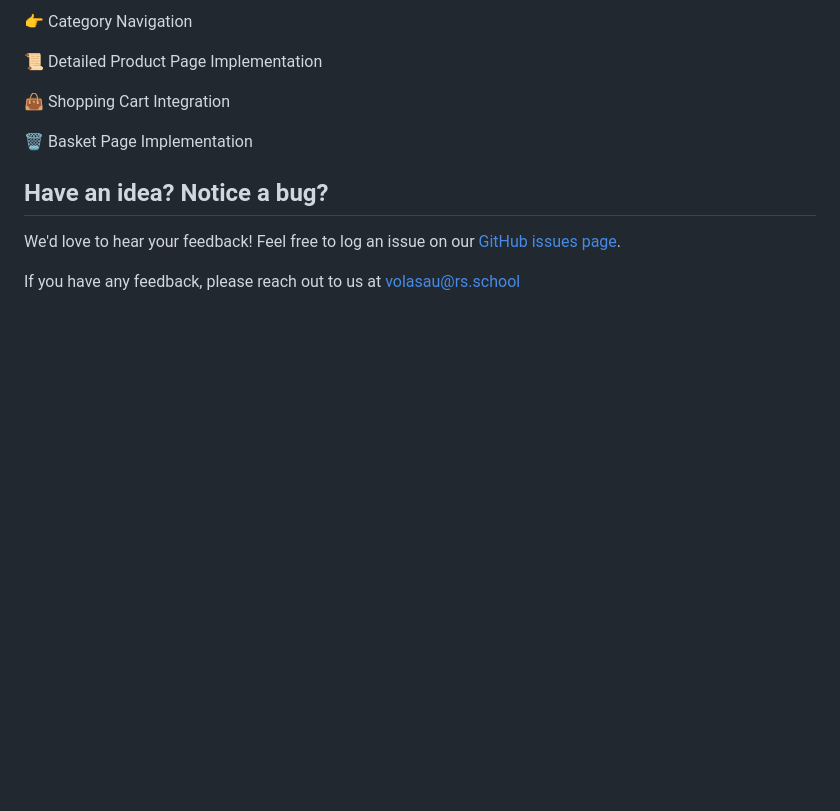
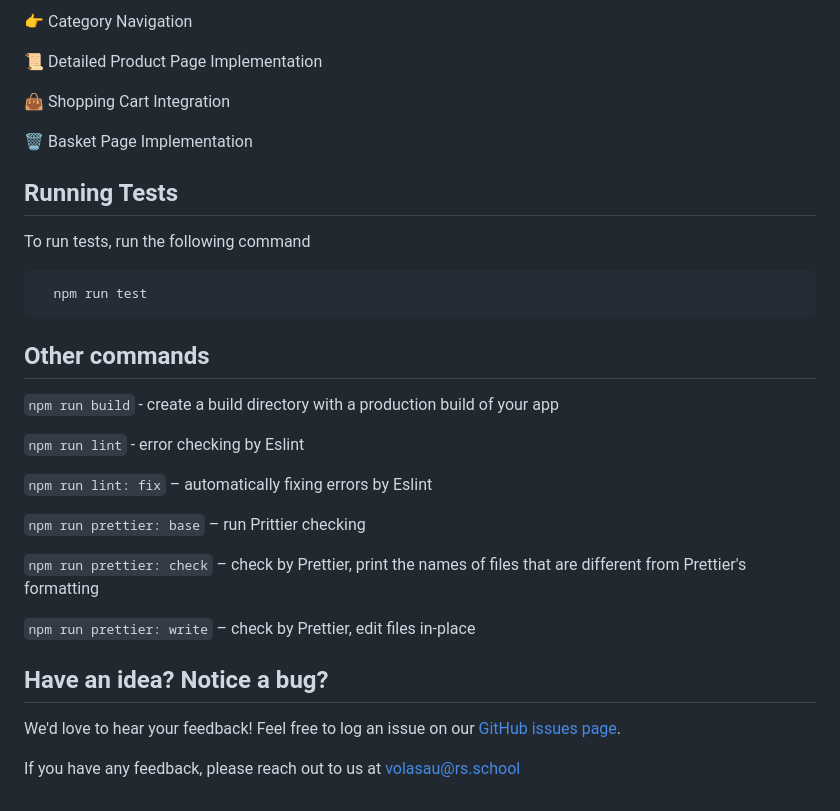
Before and after one commit to Volasau/eCommerce, a Markdown page: README.md, the part around the change. Rendered like a GitHub page; blank space fills up the shorter version.

Commit message:
RSSEC-26 feat: add scripts to README

````diff
--- a/README.md
+++ b/README.md
@@ -67,6 +67,27 @@ Explore a variety of product categories:
 
 :wastebasket: Basket Page Implementation
 
+## Running Tests
+
+To run tests, run the following command
+
+```bash
+  npm run test
+```
+
+## Other commands
+`npm run build` - create a build directory with a production build of your app
+
+`npm run lint` - error checking by Eslint
+
+`npm run lint: fix` – automatically fixing errors by Eslint
+
+`npm run prettier: base` – run Prittier checking
+
+`npm run prettier: check` – check by Prettier, print the names of files that are different from Prettier's formatting
+
+`npm run prettier: write` – check by Prettier, edit files in-place
+
 
 ## Have an idea? Notice a bug?
 We'd love to hear your feedback! Feel free to log an issue on our [GitHub issues page](https://github.com/Volasau/eCommerce/issues).
````
